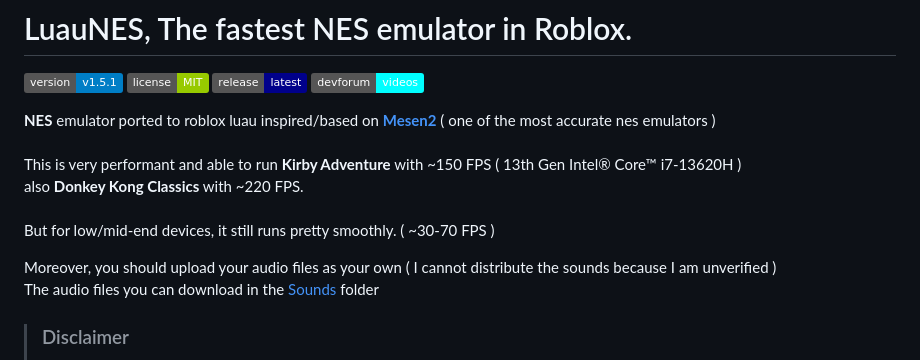
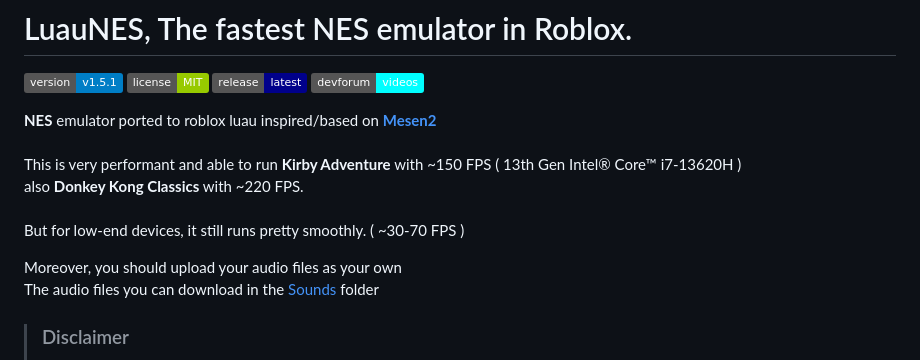
Before and after one commit to vantoanvh/LuauNES, a Markdown page: README.md, the part around one of its changes. GitHub-like rendering; badges without logos.

Commit message:
Fix grammar and clarity in README.md
Corrected minor grammatical issues and improved clarity in the README.

```diff
--- a/README.md
+++ b/README.md
@@ -5,14 +5,14 @@
 [![Release](https://img.shields.io/badge/release-latest-darkblue?style=plastic)](https://github.com/vantoanvh/LuauNES/releases/latest)
 [![Devforum](https://img.shields.io/badge/devforum-videos-cyan?style=plastic)](https://devforum.roblox.com/t/fastest-nes-emulator-in-roblox/4524040?u=vantoanvh_dev)
 
-**NES** emulator ported to roblox luau inspired/based on **[Mesen2](https://github.com/SourMesen/Mesen2/tree/master)** ( one of the most accurate nes emulators )<br><br>
+**NES** emulator ported to roblox luau inspired/based on **[Mesen2](https://github.com/SourMesen/Mesen2/tree/master)**<br><br>
 This is very performant and able to run **Kirby Adventure** with ~150 FPS ( 13th Gen Intel® Core™ i7-13620H )<br>
 also **Donkey Kong Classics** with ~220 FPS.
 <br><br>
-But for low/mid-end devices, it still runs pretty smoothly. ( ~30-70 FPS )
+But for low-end devices, it still runs pretty smoothly. ( ~30-70 FPS )
 <br>
 
-Moreover, you should upload your audio files as your own ( I cannot distribute the sounds because I am unverified )<br>
+Moreover, you should upload your audio files as your own <br>
 The audio files you can download in the [Sounds](https://github.com/vantoanvh/LuauNES/tree/main/Sounds) folder<br>
 
 > <h3>Disclaimer</h3> Your device should have native code generation to make this run effectively.<br>This uses <strong>EditableImage</strong> so you need ID verification for this.
```
Also changed, not shown: other parts of README.md (+3 -1 lines).
